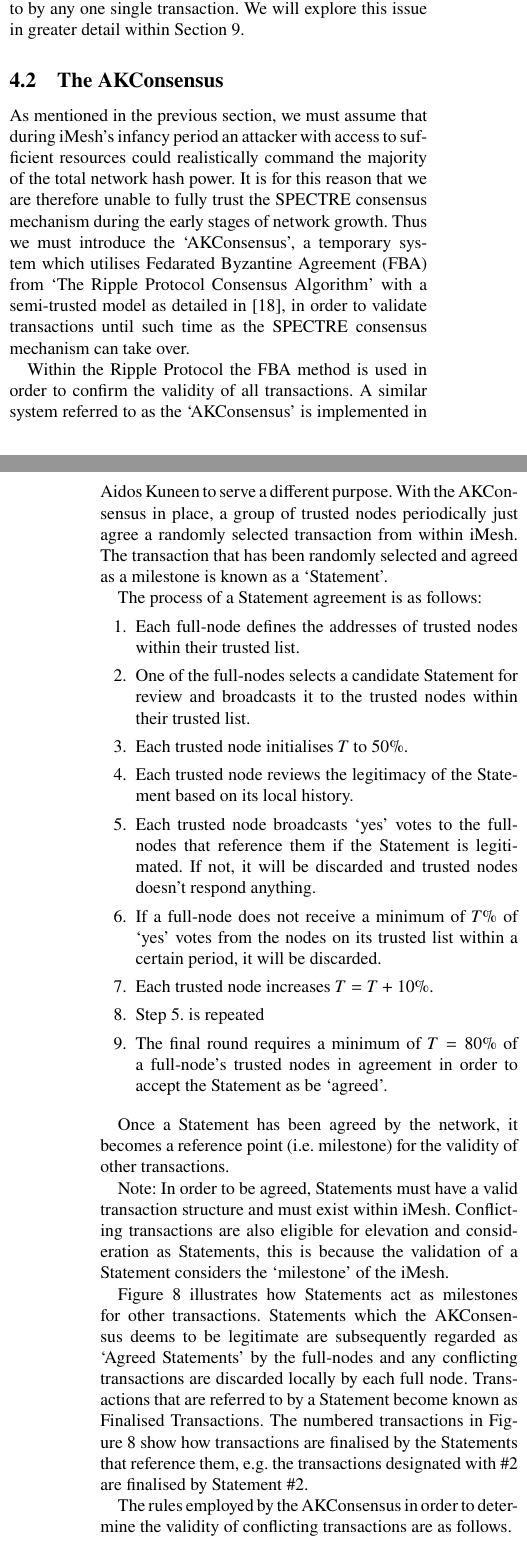
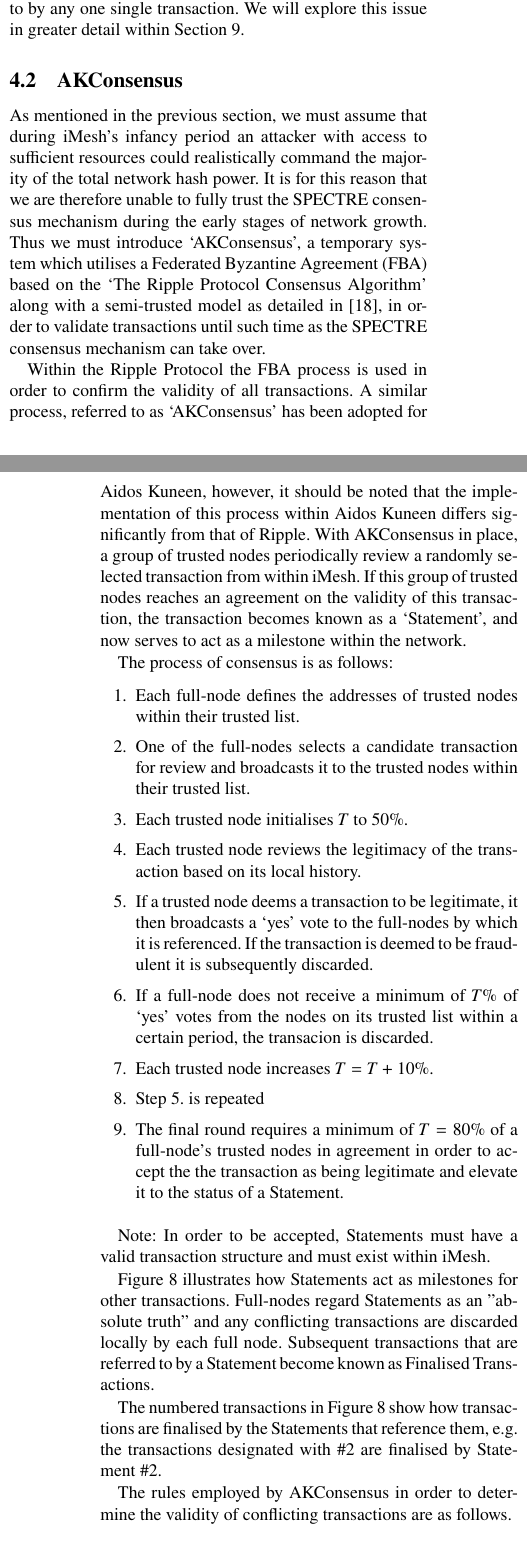
Before and after one commit to AidosKuneen/whitepaper, a LaTeX paper (adk_whitepaper.tex): two parts of the columns of pages 7 and 8 of 16, joined at a grey line, cut so that both start at the same text. Compiled offline with pdfLaTeX.

Commit message:
Update adk_whitepaper.tex
Re-write of AKConsensus section + minor typo fixes etc

```diff
--- a/adk_whitepaper.tex
+++ b/adk_whitepaper.tex
@@ -442,53 +442,47 @@
 transaction would reduce. To combat this we need to carefully consider how many transactions should be referred to by any one single
 transaction. We will explore this issue in greater detail within Section~\ref{sec:leaves}.
 
-\subsection{The AKConsensus}
+\subsection{AKConsensus}
 \label{sec:fbam}
 
 As mentioned in the previous section, we must assume that during iMesh's infancy period an attacker with access to sufficient resources
 could realistically command the majority of the total network hash power. It is for this reason that we are therefore unable to fully
-trust the SPECTRE consensus mechanism during the early stages of network growth. Thus we must introduce the `AKConsensus',
-a temporary system which utilises Fedarated Byzantine Agreement (FBA) from `The Ripple Protocol Consensus Algorithm'
-with a semi-trusted model as detailed in~\cite{ripple},
- in order to validate transactions until  such time as the SPECTRE consensus mechanism can take over.
+trust the SPECTRE consensus mechanism during the early stages of network growth. Thus we must introduce `AKConsensus',
+a temporary system which utilises a Federated Byzantine Agreement (FBA) based on the `The Ripple Protocol Consensus Algorithm'
+along with a semi-trusted model as detailed in~\cite{ripple}, in order to validate transactions until such time as the SPECTRE consensus mechanism can take over.
 
-Within the Ripple Protocol the FBA method is used in order to confirm the validity of all transactions.
- A similar system referred to as the `AKConsensus' is implemented in Aidos Kuneen to serve a different purpose.
-With the AKConsensus in place, a group of trusted nodes periodically just agree a randomly selected transaction from within iMesh.
-The transaction that has been randomly selected and agreed as a milestone is known as a `Statement'.
+Within the Ripple Protocol the FBA process is used in order to confirm the validity of all transactions.
+A similar process, referred to as `AKConsensus' has been adopted for Aidos Kuneen, however, it should be noted that the implementation
+of this process within Aidos Kuneen differs significantly from that of Ripple.
+With AKConsensus in place, a group of trusted nodes periodically review a randomly selected transaction from within iMesh.
+If this group of trusted nodes reaches an agreement on the validity of this transaction, the transaction becomes known as a `Statement', and now serves to act as a milestone within the network.
 
-The process of  a Statement agreement is as follows:
+The process of consensus is as follows:
 
 \vspace{-0.5\baselineskip}
 \begin{enumerate}
 	\setlength\itemsep{0em}
 	\item Each full-node defines the addresses of trusted nodes within their trusted list.
-	\item One of the full-nodes selects a candidate Statement for review and broadcasts it to the trusted nodes within their trusted list.
+	\item One of the full-nodes selects a candidate transaction for review and broadcasts it to the trusted nodes within their trusted list.
 	\item Each trusted node initialises \(T\) to 50\%.
-	\item Each trusted node reviews the legitimacy of the Statement based on its local history.
-	\item Each trusted node broadcasts `yes' votes to the full-nodes that reference them if the Statement is legitimated.
-	If not, it will be discarded and trusted nodes doesn't respond anything.
-	\item If a full-node does not receive a minimum of \(T\%\) of `yes' votes from the nodes on its trusted list within a certain period,
-	it will be discarded.
+	\item Each trusted node reviews the legitimacy of the transaction based on its local history.
+	\item If a trusted node deems a transaction to be legitimate, it then broadcasts a `yes' vote to the full-nodes by which it is referenced. If the transaction is deemed to be fraudulent it is subsequently discarded.
+	\item If a full-node does not receive a minimum of \(T\%\) of `yes' votes from the nodes on its trusted list within a certain period, the transacion is discarded.
 	\item Each trusted node increases \(T=T+10\%\).
 	\item Step 5. is repeated
-	\item The final round requires a minimum of \(T=80\%\) of a full-node's trusted nodes in agreement in order to accept the Statement as be `agreed'.
+	\item The final round requires a minimum of \(T=80\%\) of a full-node's trusted nodes in agreement in order to accept the the transaction as being legitimate and elevate it to the status of a Statement.
 \end{enumerate}
 
-Once a Statement has been agreed by the network, it becomes a reference point (i.e.\ milestone) for the validity of other transactions.
-
-Note: In order to be agreed, Statements must have a valid transaction structure and must exist within iMesh.
-Conflicting transactions are also eligible for elevation and consideration as Statements, this is because the validation of a Statement
-considers the `milestone' of the iMesh.
+Note: In order to be accepted, Statements must have a valid transaction structure and must exist within iMesh.
 
 Figure~\ref{fig:fba} illustrates how Statements act as milestones for other transactions.
-Statements which the AKConsensus deems to be legitimate are subsequently regarded as `Agreed Statements' by the full-nodes
-and any conflicting transactions are discarded locally by each full node. Transactions that are referred to by a Statement become known as
-Finalised Transactions.
+Full-nodes regard Statements as an "absolute truth" and any conflicting transactions are discarded locally by each full node.
+Subsequent transactions that are referred to by a Statement become known as Finalised Transactions.
+
 The numbered transactions in Figure~\ref{fig:fba} show how transactions are finalised by the Statements that reference them,
 e.g. the transactions designated with \#2 are finalised by Statement \#2.
 
-The rules employed by the AKConsensus in order to determine the validity of conflicting transactions are as follows.
+The rules employed by AKConsensus in order to determine the validity of conflicting transactions are as follows.
 
  \begin{figure}[ht]
 	\begin{center}
@@ -505,14 +499,14 @@
 	\item If both transactions possess the same time stamp, the transaction which has the smaller hash is deemed to be valid.
 \end{itemize}
 
+AKConsensus requires a minimum of 80\% agreement between trusted nodes in order to accept a Statement, and by extension,
+20\% or more in order to reject an invalid Statement.
 
-The AKConsensus requires a minimum of 80\% agreement between trusted nodes in order to agree a Statement, and by extension,
-20\% or more in order to reject a invalid Statement.
-While it is acknowledged that introduction of The AKConsensus does directly contradict Aidos Kuneen's ultimate
-vision of a completely decentralised cryptocurrency, the AKConsensus, for the reasons outlined previously, is accepted to be a
+While it is acknowledged that introduction of AKConsensus does directly contradict Aidos Kuneen's ultimate
+vision of a completely decentralised cryptocurrency, AKConsensus, for the reasons outlined previously, is accepted to be a
 `necessary evil' until such time as the network has matured to the point where it is capable of resisting attack on its own.
 Additionally, Aidos Kuneen believes very strongly in providing a completely fee-less product to its user base,
-the presence of the AKConsensus allows the realisation of this vision from day one, with no need to resort to alternative, `incentivised'
+the presence of AKConsensus allows the realisation of this vision from day one, with no need to resort to alternative, `incentivised'
 mechanisms for early network protection.
 
 \section{Proof of Work}
```
Also changed, not shown: adk_whitepaper.tex (4 more changed lines).
